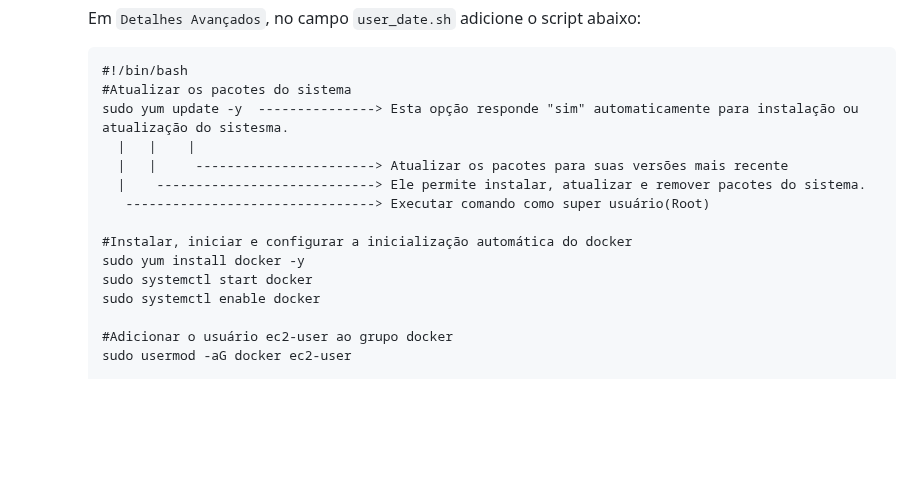
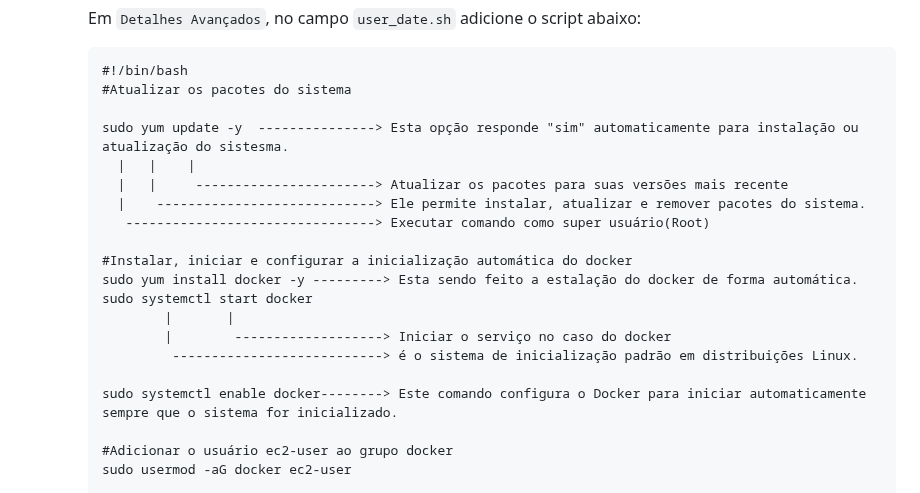
Before and after one commit to HectorCardoso53/Atividade-AWS-DOCKER, a Markdown page: README.md, the part around the change. Rendered like a GitHub page; blank space fills up the shorter version.

```diff
--- a/README.md
+++ b/README.md
@@ -280,6 +280,7 @@ Já a porta HTTP (TCP/80) a partir do balanceador de carga: Permite tráfego HTT
 
          #!/bin/bash
          #Atualizar os pacotes do sistema
+
          sudo yum update -y  ---------------> Esta opção responde "sim" automaticamente para instalação ou atualização do sistesma.
            |   |    |
            |   |     -----------------------> Atualizar os pacotes para suas versões mais recente
@@ -287,9 +288,13 @@ Já a porta HTTP (TCP/80) a partir do balanceador de carga: Permite tráfego HTT
             --------------------------------> Executar comando como super usuário(Root)
 
          #Instalar, iniciar e configurar a inicialização automática do docker
-         sudo yum install docker -y
+         sudo yum install docker -y ---------> Esta sendo feito a estalação do docker de forma automática.
          sudo systemctl start docker
-         sudo systemctl enable docker
+                 |       |
+                 |        -------------------> Iniciar o serviço no caso do docker
+                  ---------------------------> é o sistema de inicialização padrão em distribuições Linux.
+
+         sudo systemctl enable docker--------> Este comando configura o Docker para iniciar automaticamente sempre que o sistema for inicializado.
 
          #Adicionar o usuário ec2-user ao grupo docker
          sudo usermod -aG docker ec2-user
```
